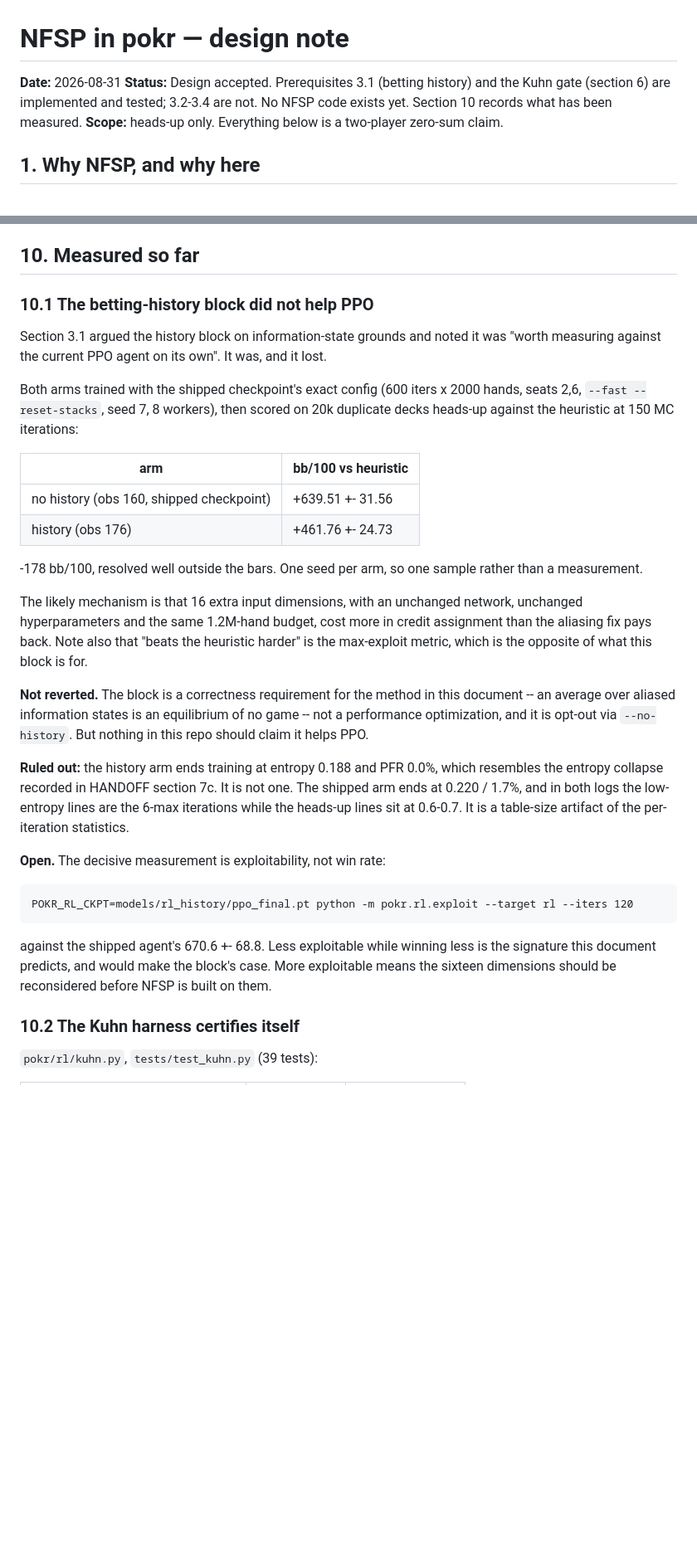
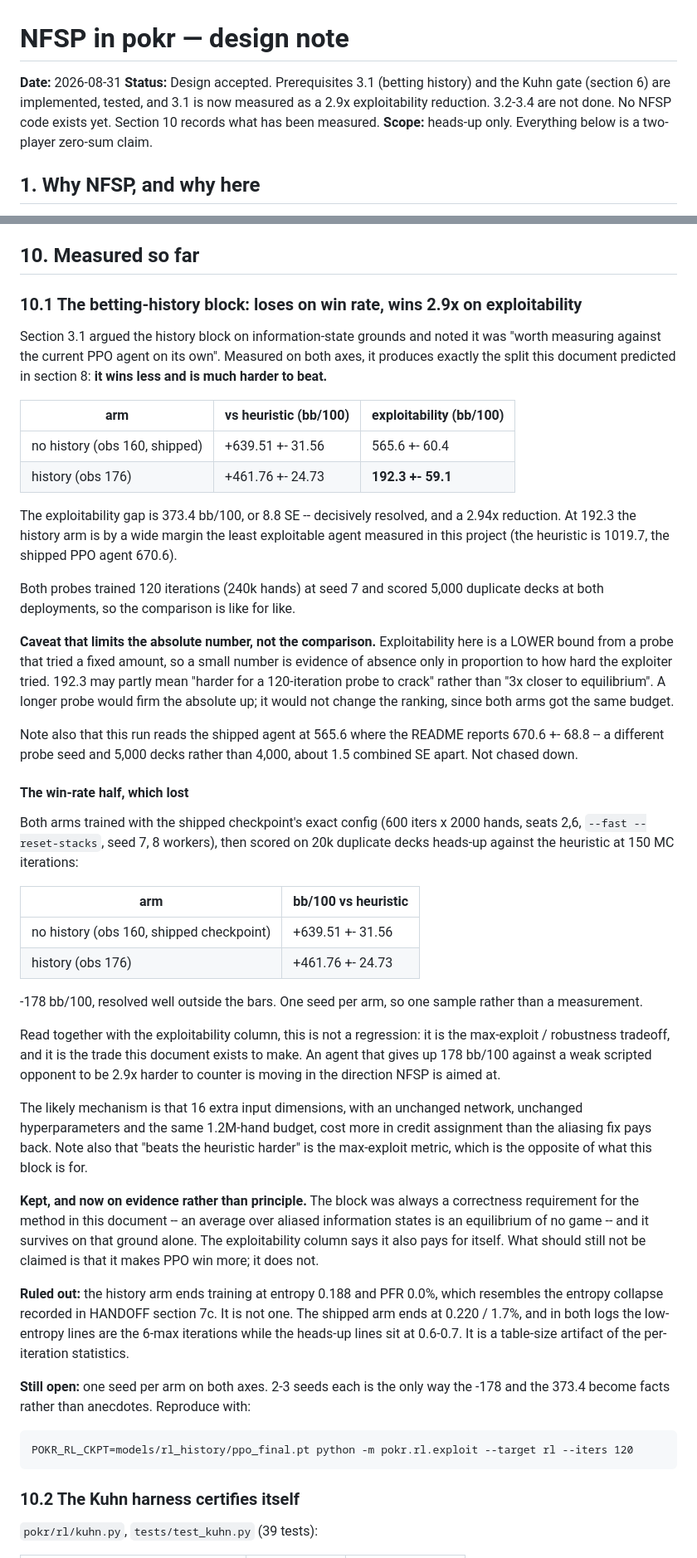
Before and after one commit to skadlem/poKING, a Markdown page: docs/design/nfsp.md, 2 parts joined by grey strips. Shown at 83% size. Drawn GitHub-style; blank space fills up the shorter version.

```diff
--- a/docs/design/nfsp.md
+++ b/docs/design/nfsp.md
@@ -2,8 +2,9 @@
 
 **Date:** 2026-08-31
 **Status:** Design accepted. Prerequisites 3.1 (betting history) and the Kuhn
-gate (section 6) are implemented and tested; 3.2-3.4 are not. No NFSP code
-exists yet. Section 10 records what has been measured.
+gate (section 6) are implemented, tested, and 3.1 is now measured as a 2.9x
+exploitability reduction. 3.2-3.4 are not done. No NFSP code exists yet.
+Section 10 records what has been measured.
 **Scope:** heads-up only. Everything below is a two-player zero-sum claim.
 
 ## 1. Why NFSP, and why here
@@ -309,11 +310,40 @@ Report `Pi` sampled, never `Q`, and never greedy.
 
 ## 10. Measured so far
 
-### 10.1 The betting-history block did not help PPO
+### 10.1 The betting-history block: loses on win rate, wins 2.9x on exploitability
 
 Section 3.1 argued the history block on information-state grounds and noted it
-was "worth measuring against the current PPO agent on its own". It was, and it
-lost.
+was "worth measuring against the current PPO agent on its own". Measured on
+both axes, it produces exactly the split this document predicted in section 8:
+**it wins less and is much harder to beat.**
+
+| arm | vs heuristic (bb/100) | exploitability (bb/100) |
+| --- | --- | --- |
+| no history (obs 160, shipped) | +639.51 +- 31.56 | 565.6 +- 60.4 |
+| history (obs 176) | +461.76 +- 24.73 | **192.3 +- 59.1** |
+
+The exploitability gap is 373.4 bb/100, or 8.8 SE -- decisively resolved, and a
+2.94x reduction. At 192.3 the history arm is by a wide margin the least
+exploitable agent measured in this project (the heuristic is 1019.7, the
+shipped PPO agent 670.6).
+
+Both probes trained 120 iterations (240k hands) at seed 7 and scored 5,000
+duplicate decks at both deployments, so the comparison is like for like.
+
+**Caveat that limits the absolute number, not the comparison.** Exploitability
+here is a LOWER bound from a probe that tried a fixed amount, so a small number
+is evidence of absence only in proportion to how hard the exploiter tried. 192.3
+may partly mean "harder for a 120-iteration probe to crack" rather than "3x
+closer to equilibrium". A longer probe would firm the absolute up; it would not
+change the ranking, since both arms got the same budget.
+
+Note also that this run reads the shipped agent at 565.6 where the README
+reports 670.6 +- 68.8 -- a different probe seed and 5,000 decks rather than
+4,000, about 1.5 combined SE apart. Not chased down.
+
+#### The win-rate half, which lost
+
+
 
 Both arms trained with the shipped checkpoint's exact config (600 iters x 2000
 hands, seats 2,6, `--fast --reset-stacks`, seed 7, 8 workers), then scored on
@@ -327,16 +357,22 @@ hands, seats 2,6, `--fast --reset-stacks`, seed 7, 8 workers), then scored on
 -178 bb/100, resolved well outside the bars. One seed per arm, so one sample
 rather than a measurement.
 
+Read together with the exploitability column, this is not a regression: it is
+the max-exploit / robustness tradeoff, and it is the trade this document exists
+to make. An agent that gives up 178 bb/100 against a weak scripted opponent to
+be 2.9x harder to counter is moving in the direction NFSP is aimed at.
+
 The likely mechanism is that 16 extra input dimensions, with an unchanged
 network, unchanged hyperparameters and the same 1.2M-hand budget, cost more in
 credit assignment than the aliasing fix pays back. Note also that "beats the
 heuristic harder" is the max-exploit metric, which is the opposite of what this
 block is for.
 
-**Not reverted.** The block is a correctness requirement for the method in this
-document -- an average over aliased information states is an equilibrium of no
-game -- not a performance optimization, and it is opt-out via `--no-history`.
-But nothing in this repo should claim it helps PPO.
+**Kept, and now on evidence rather than principle.** The block was always a
+correctness requirement for the method in this document -- an average over
+aliased information states is an equilibrium of no game -- and it survives on
+that ground alone. The exploitability column says it also pays for itself.
+What should still not be claimed is that it makes PPO win more; it does not.
 
 **Ruled out:** the history arm ends training at entropy 0.188 and PFR 0.0%,
 which resembles the entropy collapse recorded in HANDOFF section 7c. It is not
@@ -344,14 +380,10 @@ one. The shipped arm ends at 0.220 / 1.7%, and in both logs the low-entropy
 lines are the 6-max iterations while the heads-up lines sit at 0.6-0.7. It is a
 table-size artifact of the per-iteration statistics.
 
-**Open.** The decisive measurement is exploitability, not win rate:
+**Still open:** one seed per arm on both axes. 2-3 seeds each is the only way
+the -178 and the 373.4 become facts rather than anecdotes. Reproduce with:
 
     POKR_RL_CKPT=models/rl_history/ppo_final.pt python -m pokr.rl.exploit --target rl --iters 120
-
-against the shipped agent's 670.6 +- 68.8. Less exploitable while winning less
-is the signature this document predicts, and would make the block's case. More
-exploitable means the sixteen dimensions should be reconsidered before NFSP is
-built on them.
 
 ### 10.2 The Kuhn harness certifies itself
 
```
Also changed, not shown: HANDOFF.md (+38 -21 lines).
